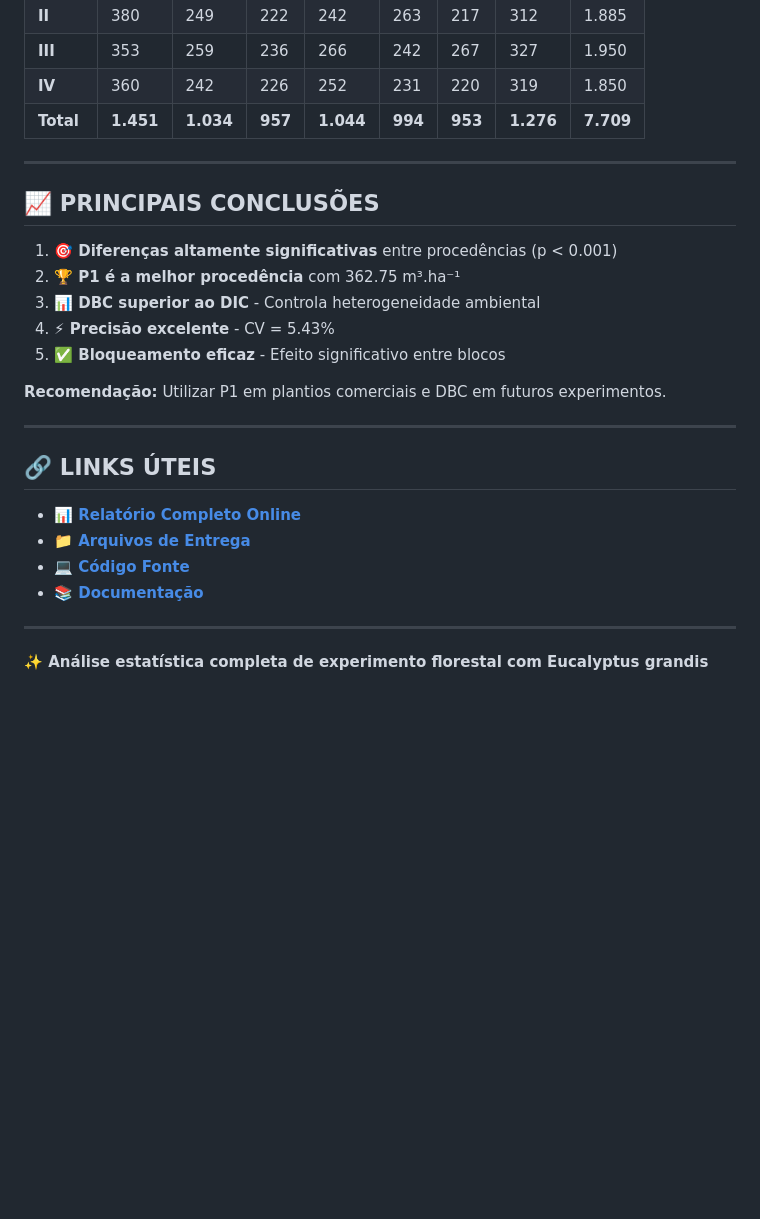
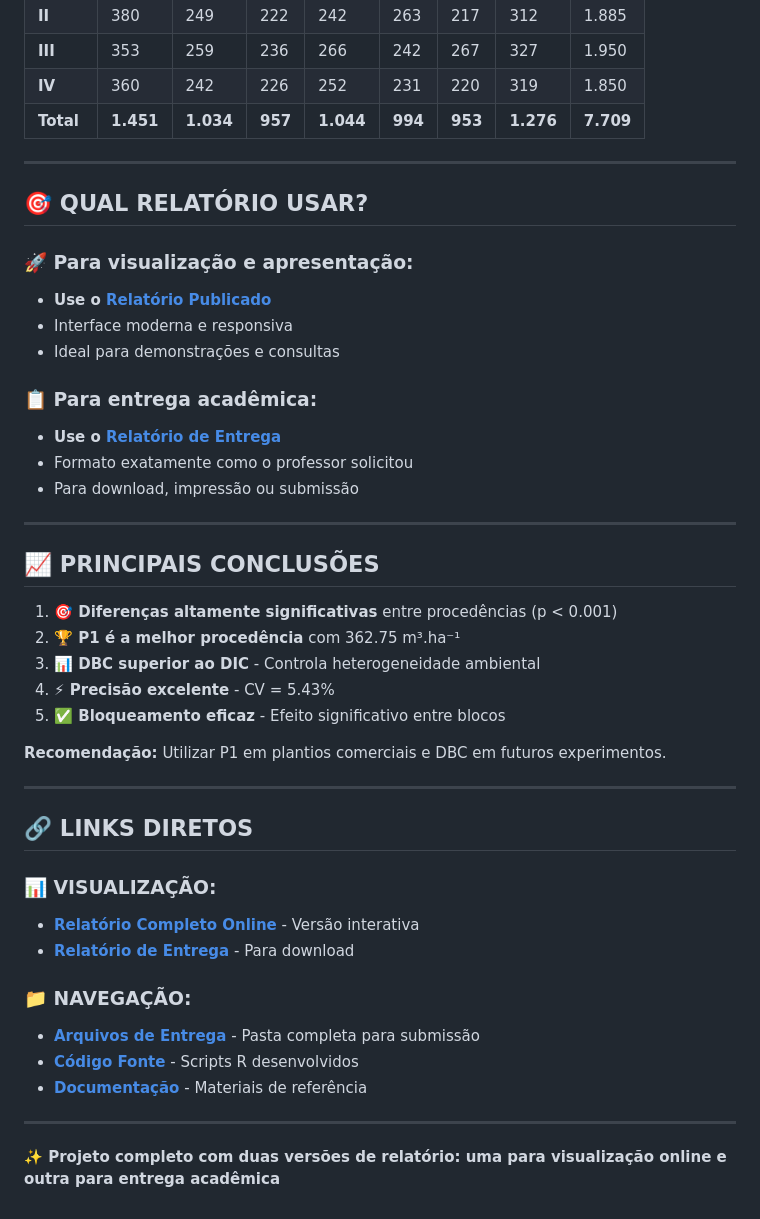
Before and after one commit to gabrielteoodoro/atividade01-eucalyptus, a Markdown page: README.md, the part around one of its changes. GitHub-like rendering; blank space fills up the shorter version.

```diff
--- a/README.md
+++ b/README.md
@@ -102,6 +114,20 @@ source("src/executar_analise.R")
 
 ---
 
+## 🎯 **QUAL RELATÓRIO USAR?**
+
+### 🚀 **Para visualização e apresentação:**
+- **Use o [Relatório Publicado](https://gabrielteoodoro.github.io/atividade01-eucalyptus)**
+- Interface moderna e responsiva
+- Ideal para demonstrações e consultas
+
+### 📋 **Para entrega acadêmica:**
+- **Use o [Relatório de Entrega](./entrega/RELATORIO_PRINCIPAL.html)**
+- Formato exatamente como o professor solicitou
+- Para download, impressão ou submissão
+
+---
+
 ## 📈 **PRINCIPAIS CONCLUSÕES**
 
 1. **🎯 Diferenças altamente significativas** entre procedências (p < 0.001)
@@ -114,13 +140,17 @@ source("src/executar_analise.R")
 
 ---
 
-## 🔗 **LINKS ÚTEIS**
+## 🔗 **LINKS DIRETOS**
 
-- **📊 [Relatório Completo Online](https://gabrielteoodoro.github.io/atividade01-eucalyptus)**
-- **📁 [Arquivos de Entrega](./entrega/)**
-- **💻 [Código Fonte](./src/)**
-- **📚 [Documentação](./docs/)**
+### **📊 VISUALIZAÇÃO:**
+- **[Relatório Completo Online](https://gabrielteoodoro.github.io/atividade01-eucalyptus)** - Versão interativa
+- **[Relatório de Entrega](./entrega/RELATORIO_PRINCIPAL.html)** - Para download
+
+### **📁 NAVEGAÇÃO:**
+- **[Arquivos de Entrega](./entrega/)** - Pasta completa para submissão
+- **[Código Fonte](./src/)** - Scripts R desenvolvidos
+- **[Documentação](./docs/)** - Materiais de referência
 
 ---
 
-**✨ Análise estatística completa de experimento florestal com Eucalyptus grandis**
+**✨ Projeto completo com duas versões de relatório: uma para visualização online e outra para entrega acadêmica**
```
Also changed, not shown: other parts of README.md (+26 -14 lines).
